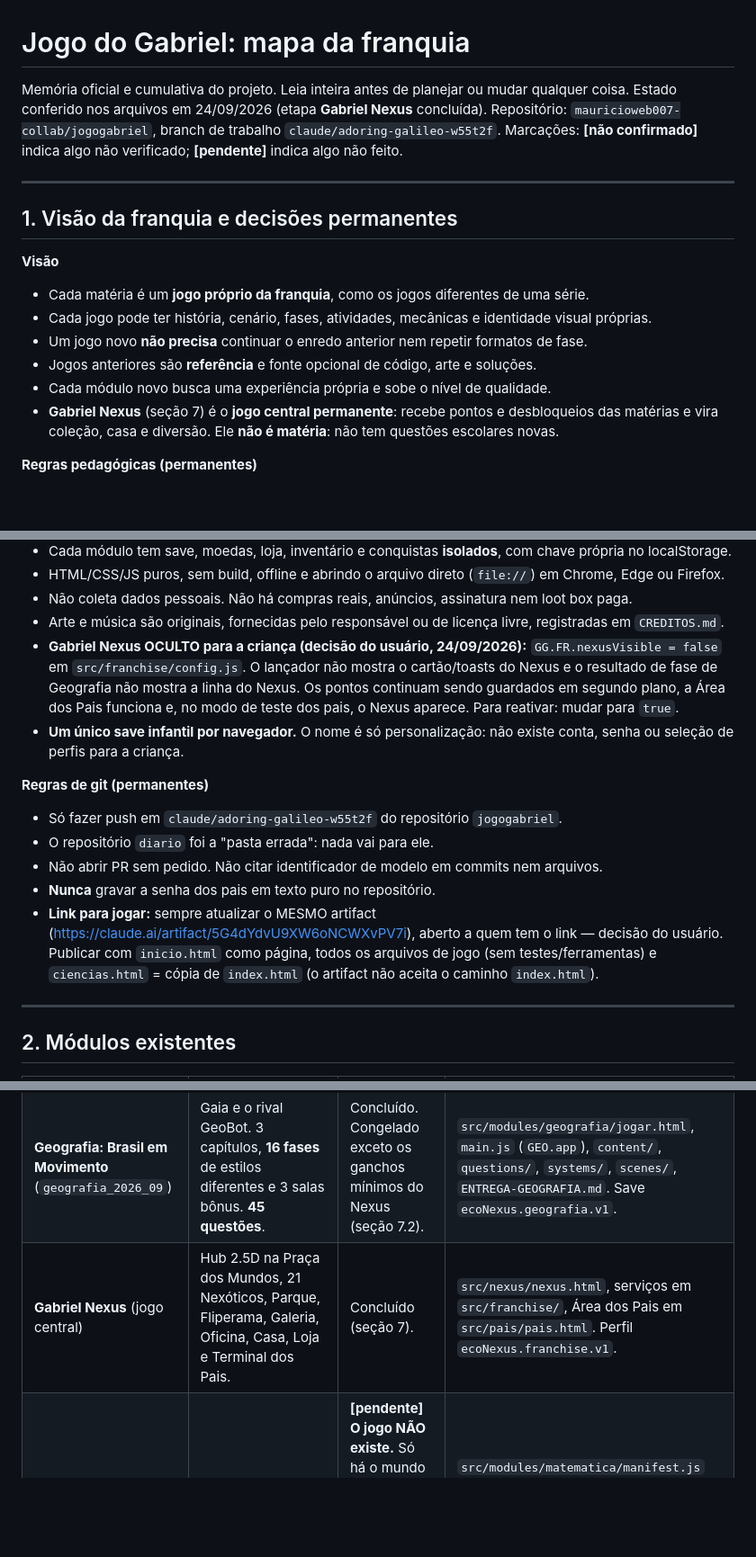
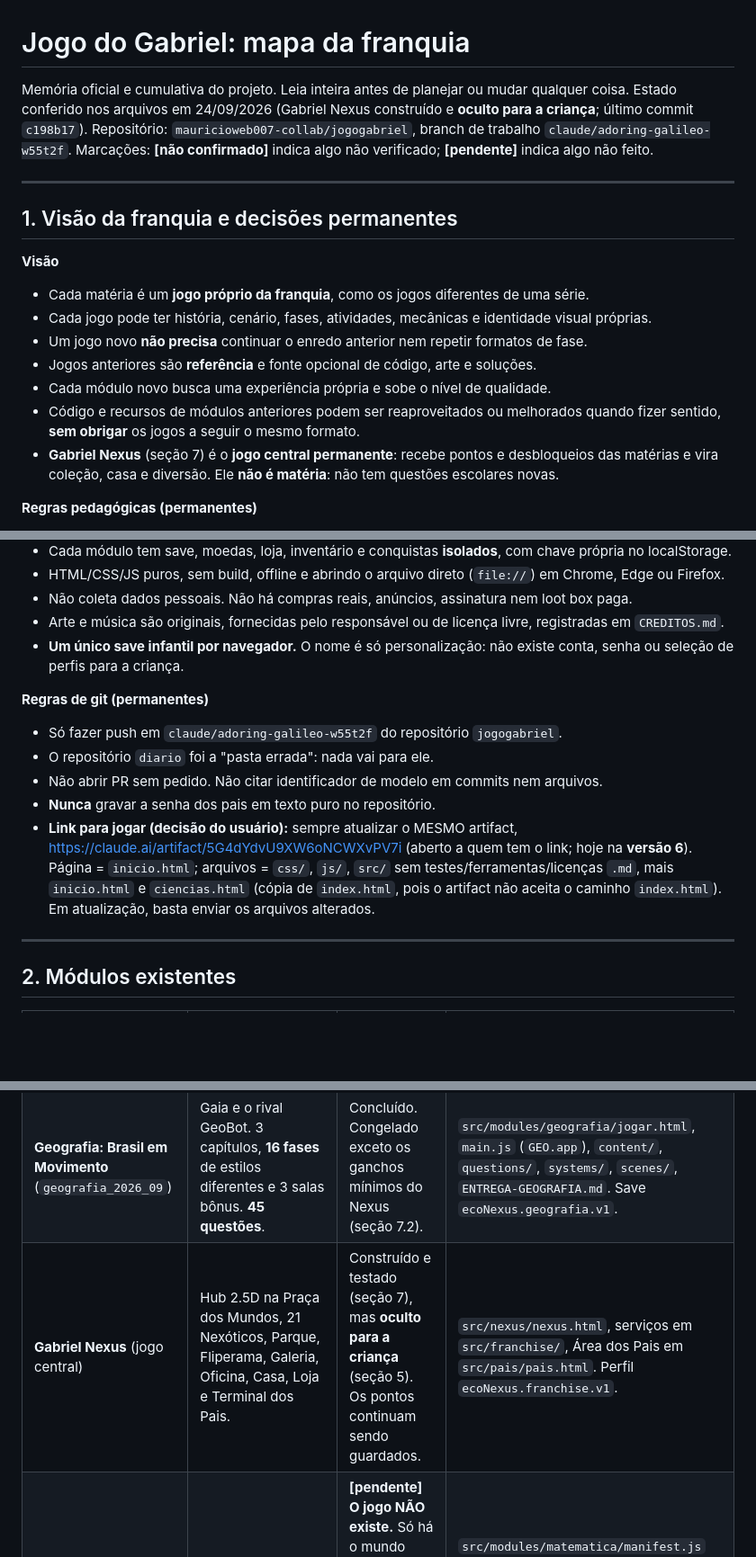
Before and after one commit to mauricioweb007-collab/jogogabriel, a Markdown page: jogodogabriel.md, 3 parts joined by grey strips. Shown at 90% size. GitHub-like rendering; blank space fills up the shorter version.

```diff
--- a/jogodogabriel.md
+++ b/jogodogabriel.md
@@ -1,7 +1,7 @@
 # Jogo do Gabriel: mapa da franquia
 
 Memória oficial e cumulativa do projeto. Leia inteira antes de planejar ou mudar qualquer coisa.
-Estado conferido nos arquivos em 24/09/2026 (etapa **Gabriel Nexus** concluída).
+Estado conferido nos arquivos em 24/09/2026 (Gabriel Nexus construído e **oculto para a criança**; último commit `c198b17`).
 Repositório: `mauricioweb007-collab/jogogabriel`, branch de trabalho `claude/adoring-galileo-w55t2f`.
 Marcações: **[não confirmado]** indica algo não verificado; **[pendente]** indica algo não feito.
 
@@ -15,6 +15,7 @@ Marcações: **[não confirmado]** indica algo não verificado; **[pendente]** i
 - Um jogo novo **não precisa** continuar o enredo anterior nem repetir formatos de fase.
 - Jogos anteriores são **referência** e fonte opcional de código, arte e soluções.
 - Cada módulo novo busca uma experiência própria e sobe o nível de qualidade.
+- Código e recursos de módulos anteriores podem ser reaproveitados ou melhorados quando fizer sentido, **sem obrigar** os jogos a seguir o mesmo formato.
 - **Gabriel Nexus** (seção 7) é o **jogo central permanente**: recebe pontos e desbloqueios das matérias e vira coleção, casa e diversão. Ele **não é matéria**: não tem questões escolares novas.
 
 **Regras pedagógicas (permanentes)**
@@ -31,7 +32,6 @@ Marcações: **[não confirmado]** indica algo não verificado; **[pendente]** i
 - HTML/CSS/JS puros, sem build, offline e abrindo o arquivo direto (`file://`) em Chrome, Edge ou Firefox.
 - Não coleta dados pessoais. Não há compras reais, anúncios, assinatura nem loot box paga.
 - Arte e música são originais, fornecidas pelo responsável ou de licença livre, registradas em `CREDITOS.md`.
-- **Gabriel Nexus OCULTO para a criança (decisão do usuário, 24/09/2026):** `GG.FR.nexusVisible = false` em `src/franchise/config.js`. O lançador não mostra o cartão/toasts do Nexus e o resultado de fase de Geografia não mostra a linha do Nexus. Os pontos continuam sendo guardados em segundo plano, a Área dos Pais funciona e, no modo de teste dos pais, o Nexus aparece. Para reativar: mudar para `true`.
 - **Um único save infantil por navegador.** O nome é só personalização: não existe conta, senha ou seleção de perfis para a criança.
 
 **Regras de git (permanentes)**
@@ -39,7 +39,7 @@ Marcações: **[não confirmado]** indica algo não verificado; **[pendente]** i
 - O repositório `diario` foi a "pasta errada": nada vai para ele.
 - Não abrir PR sem pedido. Não citar identificador de modelo em commits nem arquivos.
 - **Nunca** gravar a senha dos pais em texto puro no repositório.
-- **Link para jogar:** sempre atualizar o MESMO artifact (https://claude.ai/artifact/5G4dYdvU9XW6oNCWXvPV7i), aberto a quem tem o link — decisão do usuário. Publicar com `inicio.html` como página, todos os arquivos de jogo (sem testes/ferramentas) e `ciencias.html` = cópia de `index.html` (o artifact não aceita o caminho `index.html`).
+- **Link para jogar (decisão do usuário):** sempre atualizar o MESMO artifact, https://claude.ai/artifact/5G4dYdvU9XW6oNCWXvPV7i (aberto a quem tem o link; hoje na **versão 6**). Página = `inicio.html`; arquivos = `css/`, `js/`, `src/` sem testes/ferramentas/licenças `.md`, mais `inicio.html` e `ciencias.html` (cópia de `index.html`, pois o artifact não aceita o caminho `index.html`). Em atualização, basta enviar os arquivos alterados.
 
 ---
 
@@ -49,7 +49,7 @@ Marcações: **[não confirmado]** indica algo não verificado; **[pendente]** i
 |---|---|---|---|
 | **Ciências: Missão EcoNexus** (v1.0) | Aventura 2D em vista de cima com a guia Lumi, vila hub, 6 regiões e Arena. **43 questões** (L1-Q1 … L6-Q7). 7 minijogos. | Concluído e **congelado**. | `index.html`, `css/`, `js/`, `tools/`, `docs/ENTREGA.md`, `README.md`. Save `econexus_guardioes_save_v1`. Adaptador (não é arquivo de Ciências): `src/modules/ciencias-legacy-adapter/`. |
 | **Geografia: Brasil em Movimento** (`geografia_2026_09`) | Gaia e o rival GeoBot. 3 capítulos, **16 fases** de estilos diferentes e 3 salas bônus. **45 questões**. | Concluído. Congelado exceto os ganchos mínimos do Nexus (seção 7.2). | `src/modules/geografia/jogar.html`, `main.js` (`GEO.app`), `content/`, `questions/`, `systems/`, `scenes/`, `ENTREGA-GEOGRAFIA.md`. Save `ecoNexus.geografia.v1`. |
-| **Gabriel Nexus** (jogo central) | Hub 2.5D na Praça dos Mundos, 21 Nexóticos, Parque, Fliperama, Galeria, Oficina, Casa, Loja e Terminal dos Pais. | Concluído (seção 7). | `src/nexus/nexus.html`, serviços em `src/franchise/`, Área dos Pais em `src/pais/pais.html`. Perfil `ecoNexus.franchise.v1`. |
+| **Gabriel Nexus** (jogo central) | Hub 2.5D na Praça dos Mundos, 21 Nexóticos, Parque, Fliperama, Galeria, Oficina, Casa, Loja e Terminal dos Pais. | Construído e testado (seção 7), mas **oculto para a criança** (seção 5). Os pontos continuam sendo guardados. | `src/nexus/nexus.html`, serviços em `src/franchise/`, Área dos Pais em `src/pais/pais.html`. Perfil `ecoNexus.franchise.v1`. |
 | **Matemática** | — | **[pendente] O jogo NÃO existe.** Só há o mundo "em breve" com o pacote do Gato Gráfico. | `src/modules/matematica/manifest.js` (`enabled:false`, `comingSoon`), `nexoticos.js`. |
 | Exemplo vazio | Registro mínimo (`enabled:false`); cartão "Novas missões chegarão". | Modelo. | `src/modules/exemplo-vazio/manifest.js` |
 | Inglês e outras | — | **[pendente]** Nenhum material entregue. | — |
```
Also changed, not shown: other parts of jogodogabriel.md (+15 -12 lines).
